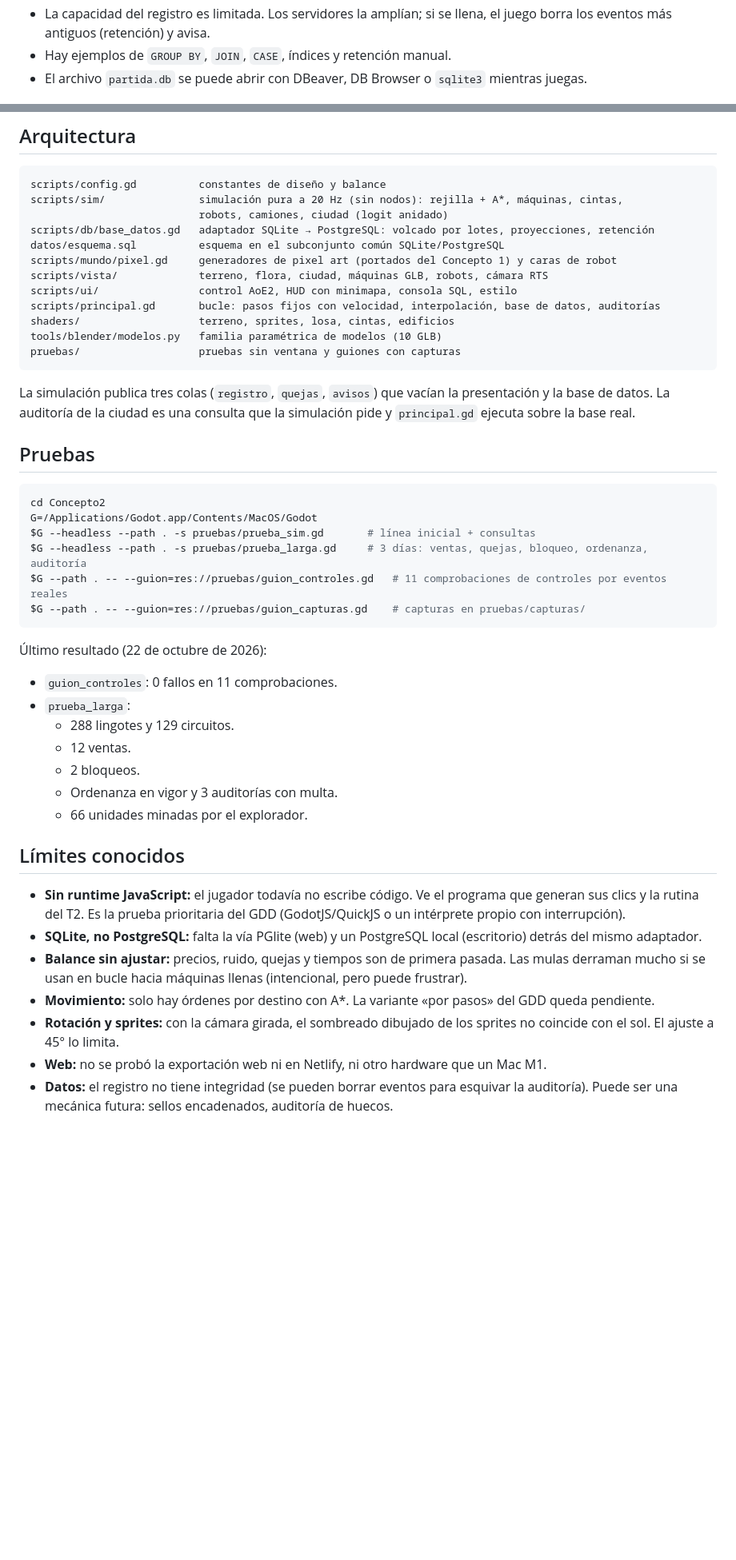
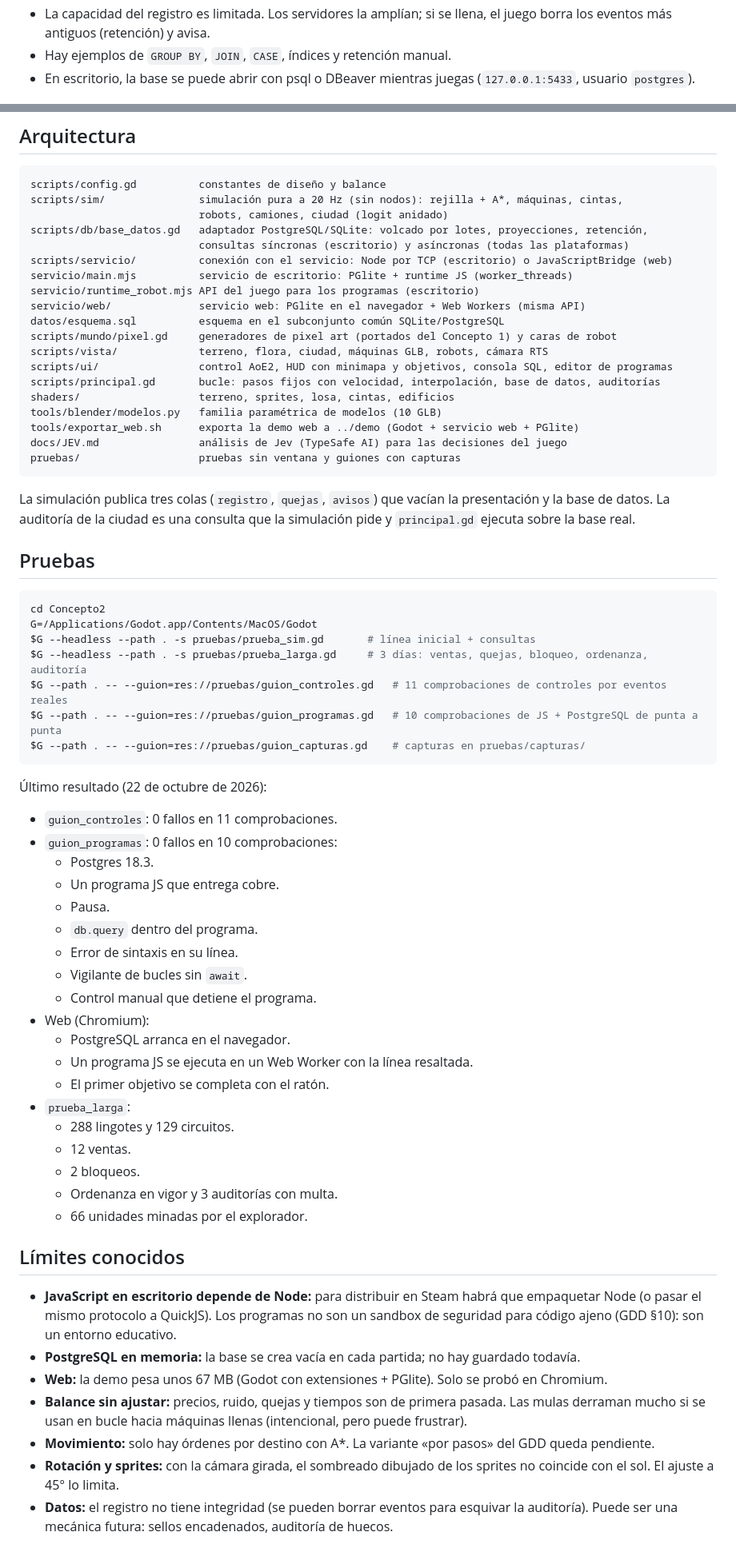
Before and after one commit to RubenDarioMena/Codemageddon, a Markdown page: Concepto2/README.md, 2 parts joined by grey strips. Shown at 80% size. GitHub-like rendering; blank space fills up the shorter version.

Commit message:
Documentación: README raíz, JS/PostgreSQL/web en Concepto2
Co-Authored-By: Claude Opus 5.5 <noreply@anthropic.com>

````diff
--- a/Concepto2/README.md
+++ b/Concepto2/README.md
@@ -60,7 +88,7 @@ Comprar o extraer: el cobre comprado es caro pero inmediato. Las menas de la zon
 - Al seleccionar una máquina, el panel muestra sus últimos eventos *junto con la consulta SQL que los produce*.
 - La capacidad del registro es limitada. Los servidores la amplían; si se llena, el juego borra los eventos más antiguos (retención) y avisa.
 - Hay ejemplos de `GROUP BY`, `JOIN`, `CASE`, índices y retención manual.
-- El archivo `partida.db` se puede abrir con DBeaver, DB Browser o `sqlite3` mientras juegas.
+- En escritorio, la base se puede abrir con psql o DBeaver mientras juegas (`127.0.0.1:5433`, usuario `postgres`).
 
 ![Consola SQL](docs/capturas/04_consola.jpg)
 
@@ -131,14 +160,21 @@ Los modelos se generan con `tools/blender/modelos.py`, ya sea sin ventana o en t
 scripts/config.gd          constantes de diseño y balance
 scripts/sim/               simulación pura a 20 Hz (sin nodos): rejilla + A*, máquinas, cintas,
                            robots, camiones, ciudad (logit anidado)
-scripts/db/base_datos.gd   adaptador SQLite → PostgreSQL: volcado por lotes, proyecciones, retención
+scripts/db/base_datos.gd   adaptador PostgreSQL/SQLite: volcado por lotes, proyecciones, retención,
+                           consultas síncronas (escritorio) y asíncronas (todas las plataformas)
+scripts/servicio/          conexión con el servicio: Node por TCP (escritorio) o JavaScriptBridge (web)
+servicio/main.mjs          servicio de escritorio: PGlite + runtime JS (worker_threads)
+servicio/runtime_robot.mjs API del juego para los programas (escritorio)
+servicio/web/              servicio web: PGlite en el navegador + Web Workers (misma API)
 datos/esquema.sql          esquema en el subconjunto común SQLite/PostgreSQL
 scripts/mundo/pixel.gd     generadores de pixel art (portados del Concepto 1) y caras de robot
 scripts/vista/             terreno, flora, ciudad, máquinas GLB, robots, cámara RTS
-scripts/ui/                control AoE2, HUD con minimapa, consola SQL, estilo
+scripts/ui/                control AoE2, HUD con minimapa y objetivos, consola SQL, editor de programas
 scripts/principal.gd       bucle: pasos fijos con velocidad, interpolación, base de datos, auditorías
 shaders/                   terreno, sprites, losa, cintas, edificios
 tools/blender/modelos.py   familia paramétrica de modelos (10 GLB)
+tools/exportar_web.sh      exporta la demo web a ../demo (Godot + servicio web + PGlite)
+docs/JEV.md                análisis de Jev (TypeSafe AI) para las decisiones del juego
 pruebas/                   pruebas sin ventana y guiones con capturas
 ```
 
@@ -152,12 +188,25 @@ G=/Applications/Godot.app/Contents/MacOS/Godot
 $G --headless --path . -s pruebas/prueba_sim.gd       # línea inicial + consultas
 $G --headless --path . -s pruebas/prueba_larga.gd     # 3 días: ventas, quejas, bloqueo, ordenanza, auditoría
 $G --path . -- --guion=res://pruebas/guion_controles.gd   # 11 comprobaciones de controles por eventos reales
+$G --path . -- --guion=res://pruebas/guion_programas.gd   # 10 comprobaciones de JS + PostgreSQL de punta a punta
 $G --path . -- --guion=res://pruebas/guion_capturas.gd    # capturas en pruebas/capturas/
 ```
 
 Último resultado (22 de octubre de 2026):
 
 - `guion_controles`: 0 fallos en 11 comprobaciones.
+- `guion_programas`: 0 fallos en 10 comprobaciones:
+  - Postgres 18.3.
+  - Un programa JS que entrega cobre.
+  - Pausa.
+  - `db.query` dentro del programa.
+  - Error de sintaxis en su línea.
+  - Vigilante de bucles sin `await`.
+  - Control manual que detiene el programa.
+- Web (Chromium):
+  - PostgreSQL arranca en el navegador.
+  - Un programa JS se ejecuta en un Web Worker con la línea resaltada.
+  - El primer objetivo se completa con el ratón.
 - `prueba_larga`:
   - 288 lingotes y 129 circuitos.
   - 12 ventas.
@@ -167,10 +216,10 @@ $G --path . -- --guion=res://pruebas/guion_capturas.gd    # capturas en pruebas/
 
 ## Límites conocidos
 
-- **Sin runtime JavaScript:** el jugador todavía no escribe código. Ve el programa que generan sus clics y la rutina del T2. Es la prueba prioritaria del GDD (GodotJS/QuickJS o un intérprete propio con interrupción).
-- **SQLite, no PostgreSQL:** falta la vía PGlite (web) y un PostgreSQL local (escritorio) detrás del mismo adaptador.
+- **JavaScript en escritorio depende de Node:** para distribuir en Steam habrá que empaquetar Node (o pasar el mismo protocolo a QuickJS). Los programas no son un sandbox de seguridad para código ajeno (GDD §10): son un entorno educativo.
+- **PostgreSQL en memoria:** la base se crea vacía en cada partida; no hay guardado todavía.
+- **Web:** la demo pesa unos 67 MB (Godot con extensiones + PGlite). Solo se probó en Chromium.
 - **Balance sin ajustar:** precios, ruido, quejas y tiempos son de primera pasada. Las mulas derraman mucho si se usan en bucle hacia máquinas llenas (intencional, pero puede frustrar).
 - **Movimiento:** solo hay órdenes por destino con A*. La variante «por pasos» del GDD queda pendiente.
 - **Rotación y sprites:** con la cámara girada, el sombreado dibujado de los sprites no coincide con el sol. El ajuste a 45° lo limita.
-- **Web:** no se probó la exportación web ni en Netlify, ni otro hardware que un Mac M1.
 - **Datos:** el registro no tiene integridad (se pueden borrar eventos para esquivar la auditoría). Puede ser una mecánica futura: sellos encadenados, auditoría de huecos.
````
Also changed, not shown: other parts of Concepto2/README.md (+32 -3 lines), README.md (added, +12 -0 lines).
